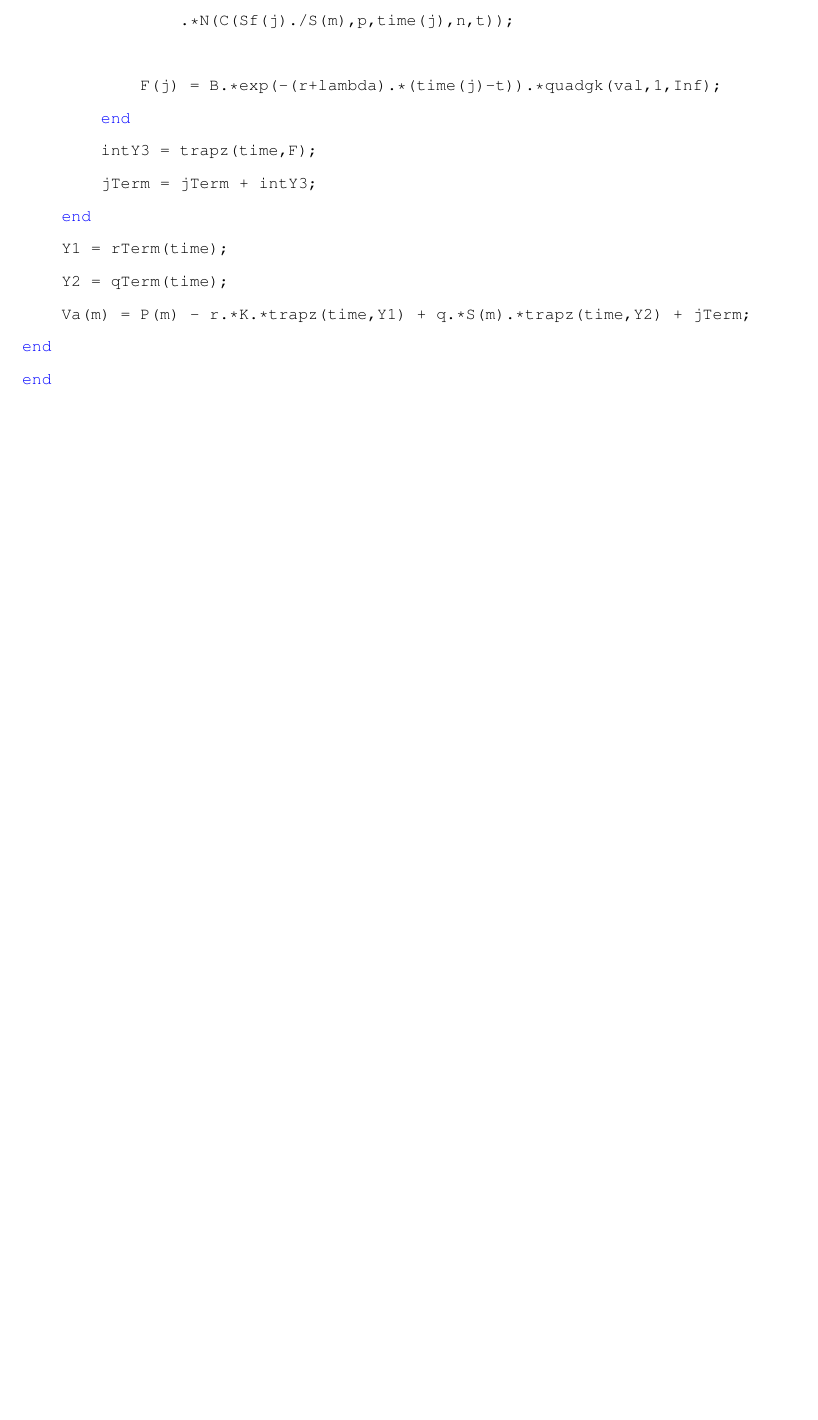
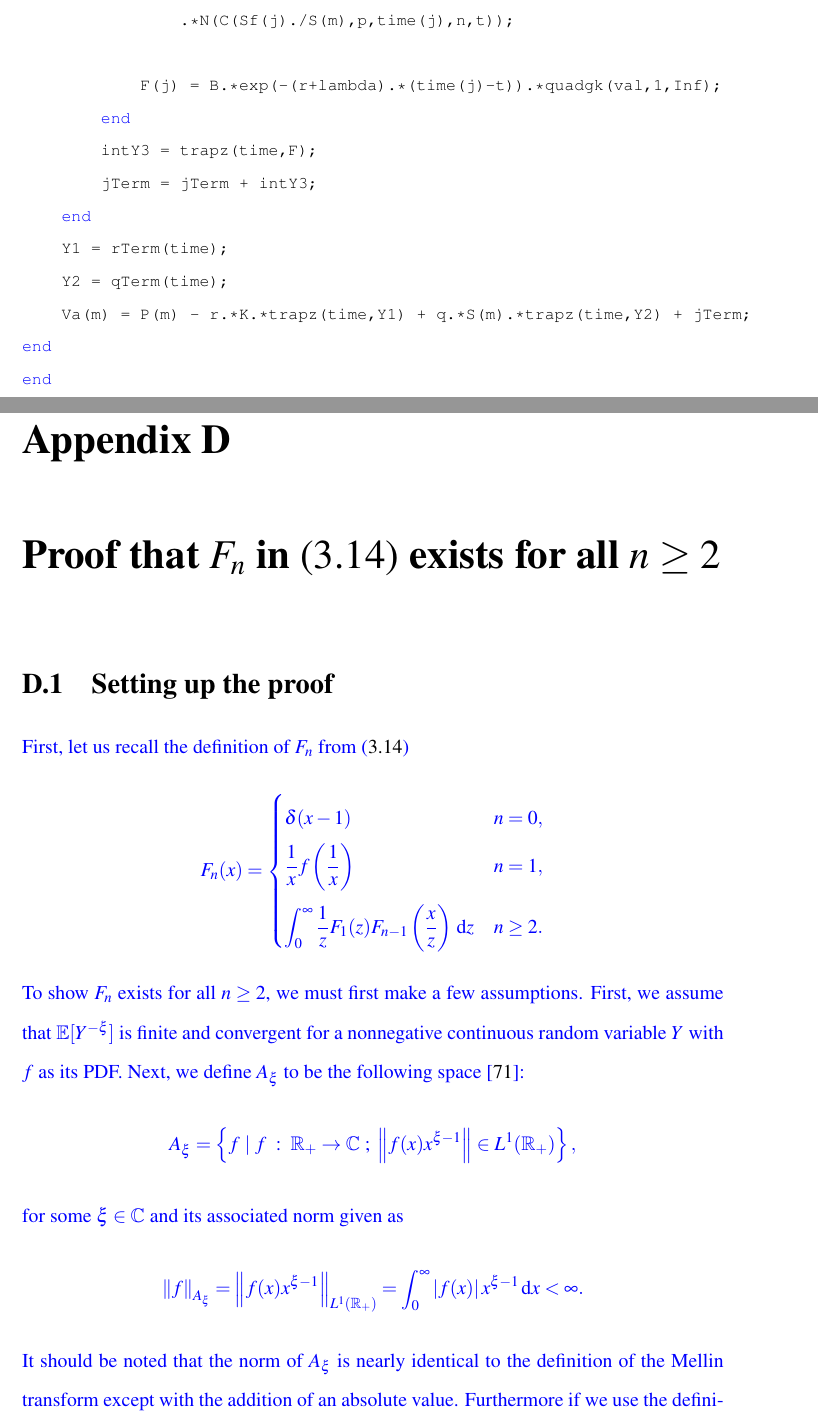
Before and after one commit to MikamiHero/PhD-thesis, a LaTeX thesis (UOW_thesis_template_v2-0/thesis_template/thesis.tex, which reads UOW_thesis_template_v2-0/thesis_template/appendices/appendix4.tex): part of page 185 of 185 before the commit and two parts of pages 185 and 186 of 188 after it, the two joined at a grey line, cut so that both start at the same text, the shorter picture padded with empty space. The pictures show the PDF file UOW_thesis_template_v2-0/thesis_template/thesis.pdf that the author committed with the source.

Commit message:
:wrench: Added proof for F_n exists for n >= 2

```diff
--- /dev/null
+++ b/UOW_thesis_template_v2-0/thesis_template/appendices/appendix4.tex
@@ -0,0 +1,61 @@
+\chapter{Proof that $F_n$ in \eqref{eqn:Fn} exists for all $n \geq 2$}
+\chaptermark{Existence of the jump recursion formula}
+
+\section{Setting up the proof}
+\textcolor{blue}{
+First, let us recall the definition of $F_n$ from~\eqref{eqn:Fn}
+	\begin{equation*}
+		F_n(x) =
+			\begin{cases}
+				\ds\delta(x-1) & n = 0, \\ \vspace{0.2cm}
+				\ds\fr{1}{x}f\left(\fr{1}{x}\right) & n = 1, \\
+				\ds\int_0^\infty \fr{1}{z}F_1(z)F_{n-1}\left(\fr{x}{z}\right) \, \d z & n \geq 2.
+			\end{cases}
+	\end{equation*}
+To show $F_n$ exists for all $n \geq 2$, we must first make a few assumptions. First, we assume that $\E[Y^{-\xi}]$ is finite and convergent for a nonnegative continuous random variable $Y$ with $f$ as its PDF. Next, we define $A_{\xi}$ to be the following space~\cite{kilicman2004}:
+	\begin{equation*}
+		A_\xi = \left\{ f \ | \ f \ : \ \mathbb{R}_{+} \rightarrow \mathbb{C} \ ; \ \norm {f(x)x^{\xi-1}} \in L^1(\mathbb{R_{+}}) \right\},
+	\end{equation*}
+for some $\xi \in \mathbb{C}$ and its associated norm given as
+	\begin{equation*}
+		\norm{ f }_{A_\xi} = \norm{f(x)x^{\xi-1}}_{L^1(\mathbb{R}_{+})} = \int_0^\infty \left| f(x) \right|x^{\xi-1} \, \d x < \infty.
+	\end{equation*}
+It should be noted that the norm of $A_\xi$ is nearly identical to the definition of the Mellin transform except with the addition of an absolute value. Furthermore if we use the definition of the Mellin convolution from~\eqref{eqn:mellinConvolution}, for $n \geq 2$ we can define $F_n$ to be
+	\begin{equation}
+		\label{eqn:FnConv}
+		F_n(x) = (F_1 \ast F_{n-1})(x) \quad \text{for all $x \geq 0$}.
+	\end{equation}
+We also need to make use of the following lemma~\cite{kilicman2004}:
+\begin{lemma}
+\label{lem:convLemma}
+Suppose $f, g \in A_\xi$. Then the convolution $f\ast g$ exists almost everywhere on $\mathbb{R_{+}}$ and belongs in $A_\xi$.
+\end{lemma}
+Thus to prove that $F_n$ exists for all $n \geq 2$, we need to show that $F_1$ and $F_{n-1}$ both belong in $A_\xi$. This can be achieved via an induction argument.
+}
+\section{Base case: $n = 2$ and showing both $F_1, F_2 \in A_\xi$}
+\textcolor{blue}{
+First we generate a base case by setting $n=2$ in~\eqref{eqn:Fn}. This gives
+	\begin{equation*}
+		F_2(x) = \int_0^\infty \fr{1}{z} F_1(z)F_1\left( \fr{x}{z}\right) \, \d z = (F_1 \ast F_1)(x).
+	\end{equation*}
+To prove that $F_2$ exists, we need to establish that $F_1 \in A_\xi$. To do this, we just have to show that the norm of $F_1$ in $A_\xi$ is finite. That is,
+	$$
+		\norm{ F_1 }_{A_\xi} = \norm{F_1(x)x^{\xi-1}}_{L^1(\mathbb{R}_{+})} = \int_0^\infty \left| F_1(x) \right|x^{\xi-1} \, \d x < \infty.
+	$$
+Using the definition of $F_1$ from~\eqref{eqn:Fn} and substituting it into the integral yields the expression
+	\begin{align*}
+		\norm{F_1}_{A_\xi} &= \int_0^\infty \left| \fr{1}{x}f\left( \fr{1}{x}\right) \right|x^{\xi-1} \, \d x =  \int_0^\infty \fr{1}{x}f\left(\fr{1}{x}\right)x^{\xi-1} \, \d x,
+	\end{align*}
+where the absolute value disappears since $f$ is the PDF of a nonnegative continuous random variable $Y$. Next we set $y = 1/x$ to simplify the integral to be
+	\begin{align*}
+		\norm{F_1}_{A_\xi} &= \int_0^\infty y^{-\xi}f(y) \, \d y = \E\left[ Y^{-\xi}\right] < \infty,
+	\end{align*}
+where we use one of the assumptions earlier on that $\E\left[ Y^{-\xi} \right]$ is finite and convergent. Hence we have shown that $F_1 \in A_\xi$ and since $F_2$ is the convolution of two $F_1$ terms, by Lemma~\ref{lem:convLemma} we automatically have $F_2$ existing almost everywhere on $\mathbb{R_{+}}$ and belonging in $A_\xi$.
+}
+\section{Induction hypothesis: assume true for $n = k-1$}
+\textcolor{blue}{
+To proceed, we now assume our statement is true for $n=k-1$. That is for $n=k-1$, we assume that $F_{k-1}$ exists almost everywhere on $\mathbb{R_{+}}$ and belongs in $A_\xi$. Now we let $n=k$ and from~\eqref{eqn:Fn}, we get
+	$$
+		F_k(x) = \int_0^\infty \fr{1}{z}F_1(z)F_{k-1}\left(\fr{x}{z}\right) \, \d z = \left( F_1 \ast F_{k-1} \right)(x).
+	$$
+Recall from showing the existence of $F_2$ that we proved that $F_1 \in A_\xi$. We also asserted by our induction hypothesis that $F_{k-1}$ exists almost everywhere on $\mathbb{R_{+}}$ and belongs in $A_\xi$. Therefore, since $F_k$ is the convolution of $F_1$ and $F_{k-1}$, we must have $F_k \in A_\xi$ and existing nearly everywhere on $\mathbb{R_{+}}$ by Lemma~\ref{lem:convLemma}. Thus proving the existence of $F_n$ in~\eqref{eqn:Fn} for all $n \geq 2$.}
```
Also changed, not shown: External Examination/Response To Referees.tex (+1 -1 lines), UOW_thesis_template_v2-0/thesis_template/Your_Bibliography.bib (+10 -0 lines), UOW_thesis_template_v2-0/thesis_template/chapters/Preliminaries.tex (+3 -2 lines), UOW_thesis_template_v2-0/thesis_template/chapters/jumpdiffEuro.tex (+1 -0 lines), UOW_thesis_template_v2-0/thesis_template/thesis.tex (+1 -0 lines), UOW_thesis_template_v2-0/thesis_template/thesispreamble.tex (+1 -0 lines), External Examination/Response To Referees.pdf, UOW_thesis_template_v2-0/thesis_template/thesis.bbl, UOW_thesis_template_v2-0/thesis_template/thesis.pdf, 16 other files.
